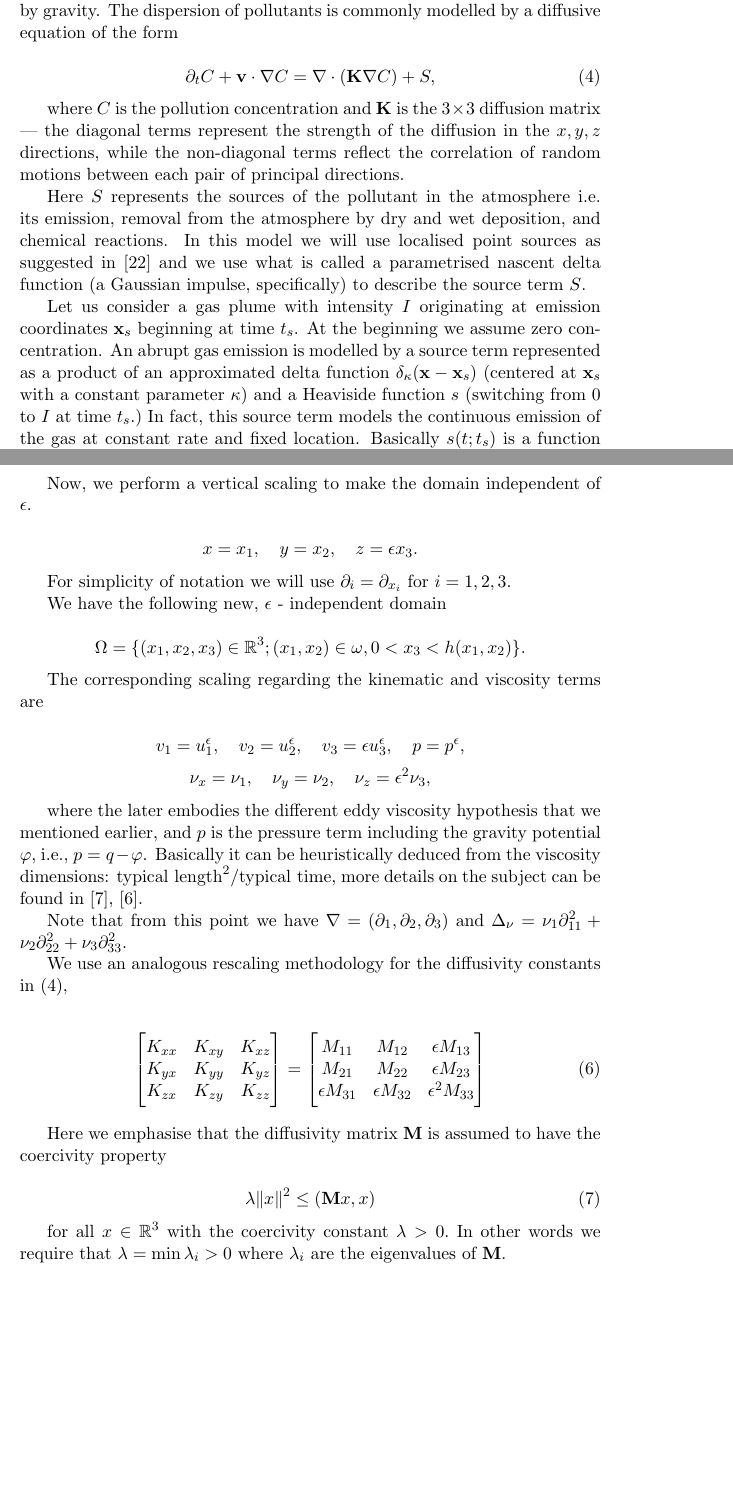
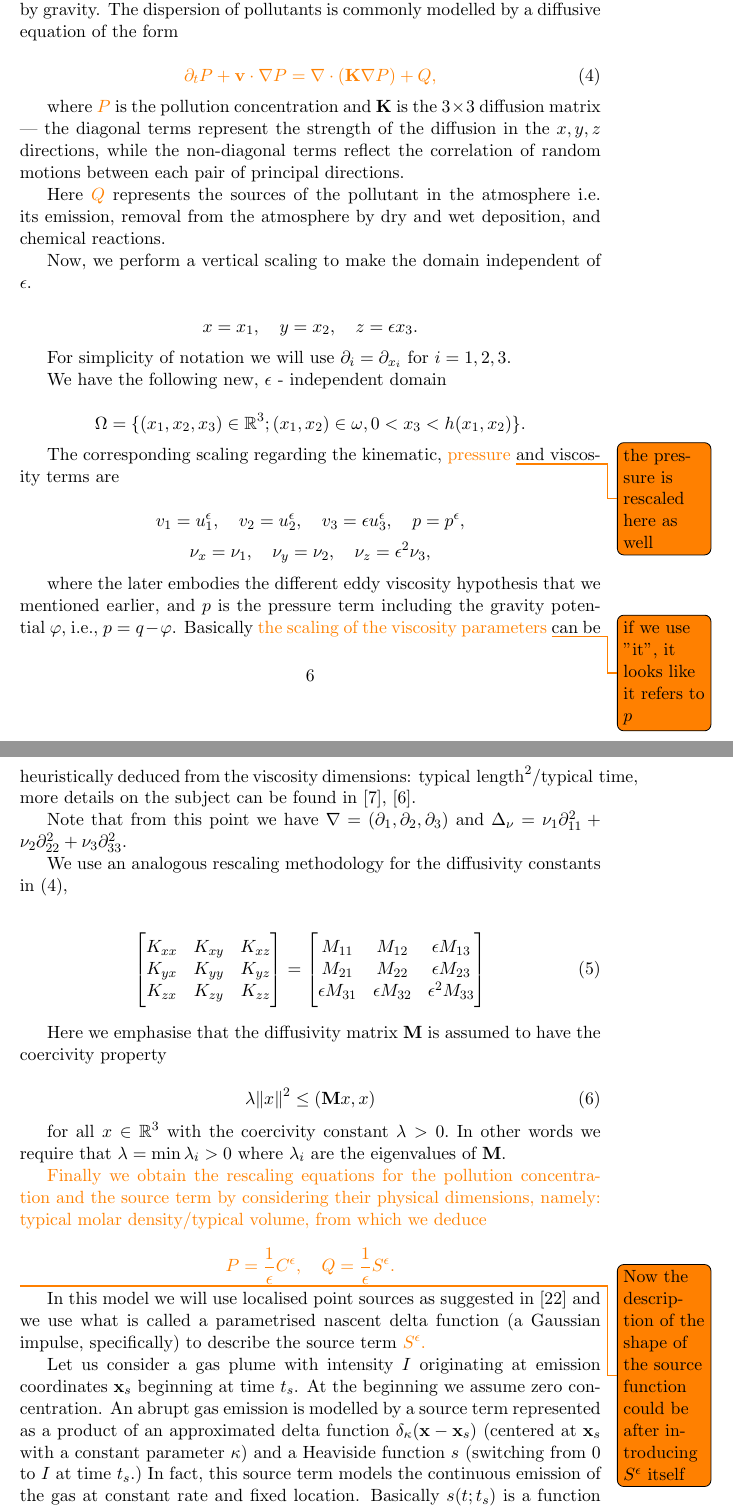
Before and after one commit to msjuhasznora/mathsgitrepo, a LaTeX paper (third/merged_atmosphere_eqs/merged_atmosphere_eqs.tex): two parts of pages 6 and 7 of 31, joined at a grey line, cut so that both start at the same text, the shorter picture padded with empty space. Compiled offline with pdfLaTeX.

Commit message:
P, Q, C^\eps S^\eps rescaling

```diff
--- a/third/merged_atmosphere_eqs/merged_atmosphere_eqs.tex
+++ b/third/merged_atmosphere_eqs/merged_atmosphere_eqs.tex
@@ -11,6 +11,7 @@
 \usepackage{array}
 \usepackage{outlines}
 \usepackage{setspace}
+\usepackage[colorinlistoftodos]{todonotes}
 \setlist[enumerate,1]{label=\alph*)}
 \setlist[enumerate,2]{label=\roman*)}
 \newtheorem{theorem}{Theorem}
@@ -127,14 +128,9 @@ The equations governing the air velocity $\mathbf{v}$ and pressure $q$ in the at
 Contaminants emitted into the atmosphere are transported by the wind, mixed and dispersed by turbulent behaviour, and deposited onto the ground by gravity. The dispersion of pollutants is commonly modelled by a diffusive equation of the form
 
 \begin{equation} \label{diffusive}
-  \partial_t C + \mathbf{v} \cdot \nabla C = \nabla \cdot (\mathbf{K} \nabla C) + S,
+  \textcolor{orange}{\partial_t P + \mathbf{v} \cdot \nabla P = \nabla \cdot (\mathbf{K} \nabla P) + Q,}
 \end{equation}
 
-where $C$ is the pollution concentration and $\mathbf{K}$ is the $3 \times 3$ diffusion matrix --- the diagonal terms represent the strength of the diffusion in the $x, y, z$ directions, while the non-diagonal terms reflect the correlation of random motions between each pair of principal directions.
+where \textcolor{orange}{$P$} is the pollution concentration and $\mathbf{K}$ is the $3 \times 3$ diffusion matrix --- the diagonal terms represent the strength of the diffusion in the $x, y, z$ directions, while the non-diagonal terms reflect the correlation of random motions between each pair of principal directions.
 
-Here $S$ represents the sources of the pollutant in the atmosphere i.e. its emission, removal from the atmosphere by dry and wet deposition, and chemical reactions. In this model we will use localised point sources as suggested in \cite{zhuk2016source} and we use what is called a parametrised nascent delta function (a Gaussian impulse, specifically) to describe the source term $S$.
-
-Let us consider a gas plume with intensity $I$ originating at emission coordinates $\mathbf{x}_s$ beginning at time $t_s$. At the beginning we assume zero concentration.
-An abrupt gas emission is modelled by a source term represented as a product of an approximated delta function $\delta_\kappa (\mathbf{x} - \mathbf{x}_s)$ (centered at $\mathbf{x}_s$ with a constant parameter $\kappa$) and a Heaviside function $s$ (switching from 0 to $I$ at time $t_s.$)
-In fact, this source term models the continuous emission of the gas at constant rate and fixed location.
-Basically $s(t;t_s)$ is a function which activates the source, namely $s(t;t_s) := IH(t - t_s)$ where $H(\cdot)$ is the Heaviside step function and $0 \leq t_s \leq T.$ We arrive to the complete source term model of the form
+Here \textcolor{orange}{$Q$} represents the sources of the pollutant in the atmosphere i.e. its emission, removal from the atmosphere by dry and wet deposition, and chemical reactions.
@@ -155,12 +145,12 @@ Now, we perform a vertical scaling to make the domain independent of $\epsilon.$
 
     \[ \Omega =  \{(x_1,x_2,x_3) \in \mathbb{R}^3 ; (x_1,x_2) \in \omega, 0 < x_3 < h (x_1 , x_2) \}.\]
 
-     The corresponding scaling regarding the kinematic and viscosity terms are
+     The corresponding scaling regarding the kinematic, \textcolor{orange}{pressure} \todo{the pressure is rescaled here as well} and viscosity terms are
 
     \[v_1 = u_1^{\epsilon}, \quad v_2 = u_2^{\epsilon}, \quad v_3 = \epsilon u_3^{\epsilon}, \quad p = p^{\epsilon}, \]
     \[\nu_x = \nu_1, \quad \nu_y = \nu_2 , \quad \nu_z = \epsilon ^ 2\nu_3, \]
 
-    where the later embodies the different eddy viscosity hypothesis that we mentioned earlier, and $p$ is the pressure term including the gravity potential $\varphi,$ i.e., $p = q - \varphi$. Basically it can be heuristically deduced from the viscosity dimensions: $\text{typical length}^2 / \text{typical time}$, more details on the subject can be found in \cite{besson1992some}, \cite{azerad2001mathematical}.
+    where the later embodies the different eddy viscosity hypothesis that we mentioned earlier, and $p$ is the pressure term including the gravity potential $\varphi,$ i.e., $p = q - \varphi$. Basically \textcolor{orange}{the scaling of the viscosity parameters} \todo{if we use "it", it looks like it refers to $p$} can be heuristically deduced from the viscosity dimensions: $\text{typical length}^2 / \text{typical time}$, more details on the subject can be found in \cite{besson1992some}, \cite{azerad2001mathematical}.
 
     Note that from this point we have $\nabla = (\partial_1, \partial_2, \partial_3) $ and $ \Delta_\nu = \nu_1 \partial^2_{11} + \nu_2 \partial^2_{22}  + \nu_3 \partial^2_{33} $.
 
@@ -182,3 +172,13 @@ Here we emphasise that the diffusivity matrix $\mathbf{M}$ is assumed to have th
 
 for all $x \in \mathbb{R}^3$ with the coercivity constant $\lambda > 0.$ In other words we require that $\lambda = \min {\lambda_i} > 0$ where $\lambda_i$ are the eigenvalues of $\mathbf{M}.$
 
+\textcolor{orange}{Finally we obtain the rescaling equations for the pollution concentration and the source term by considering their physical dimensions, namely: $\text{typical molar density} / \text{typical volume},$ from which we deduce}
+
+    \[ \textcolor{orange}{P = \frac{1}{\epsilon} C^\epsilon, \quad Q = \frac{1}{\epsilon} S^\epsilon.} \]
+
+\todo{Now the description of the shape of the source function could be after introducing $S^\epsilon$ itself} In this model we will use localised point sources as suggested in \cite{zhuk2016source} and we use what is called a parametrised nascent delta function (a Gaussian impulse, specifically) to describe the source term \textcolor{orange}{$S^\epsilon$.}
+
+Let us consider a gas plume with intensity $I$ originating at emission coordinates $\mathbf{x}_s$ beginning at time $t_s$. At the beginning we assume zero concentration.
+An abrupt gas emission is modelled by a source term represented as a product of an approximated delta function $\delta_\kappa (\mathbf{x} - \mathbf{x}_s)$ (centered at $\mathbf{x}_s$ with a constant parameter $\kappa$) and a Heaviside function $s$ (switching from 0 to $I$ at time $t_s.$)
+In fact, this source term models the continuous emission of the gas at constant rate and fixed location.
+Basically $s(t;t_s)$ is a function which activates the source, namely $s(t;t_s) := IH(t - t_s)$ where $H(\cdot)$ is the Heaviside step function and $0 \leq t_s \leq T.$ We arrive to the complete source term model of the form
```
Also changed, not shown: third/merged_atmosphere_eqs/merged_atmosphere_eqs.tex (15 more changed lines).
